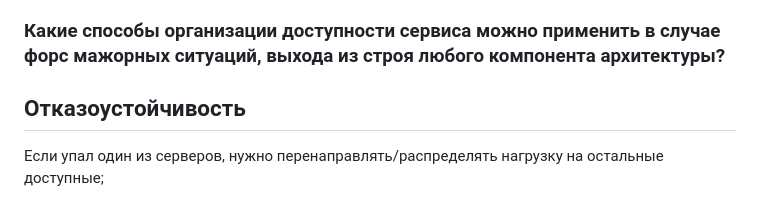
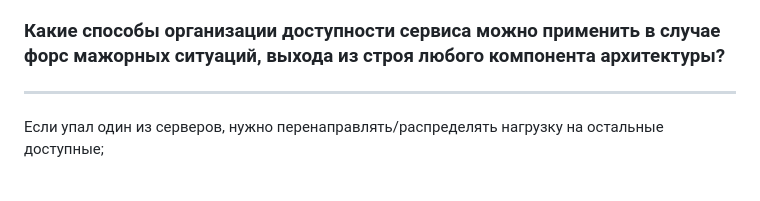
Before and after one commit to mafin1799/BMSTU, a Markdown page: 4term/Техническое собеседование/README.md, the part around the change. Drawn GitHub-style.

```diff
--- a/4term/Техническое собеседование/README.md
+++ b/4term/Техническое собеседование/README.md
@@ -109,7 +109,6 @@
 - Фронтенд как правило выдерживает большие нагрузкие, чем прочие компоненты.
 
 ### Какие способы организации доступности сервиса можно применить в случае форс мажорных ситуаций, выхода из строя любого компонента архитектуры?
-**Отказоустойчивость**
 ---
 
 Если упал один из серверов, нужно перенаправлять/распределять нагрузку на остальные доступные;
```
